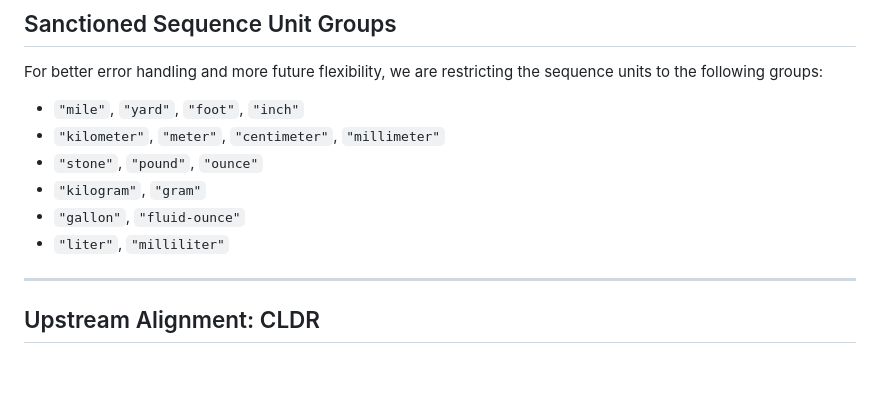
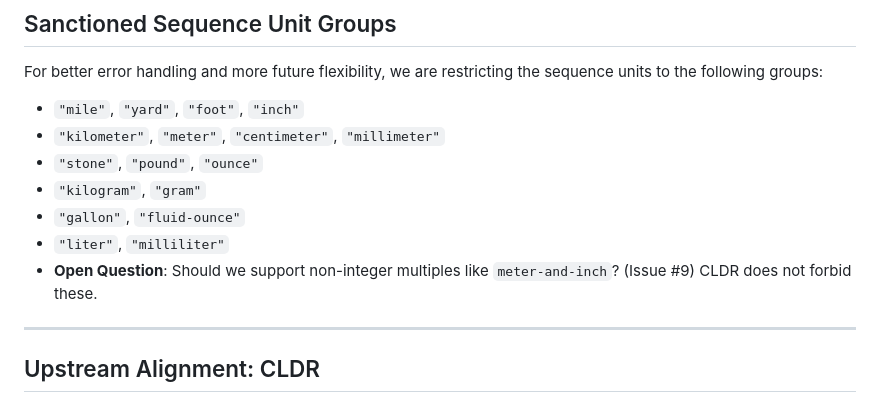
Before and after one commit to tc39/proposal-intl-sequence-units, a Markdown page: slides/stage_1_or_2.md, the part around the change. Drawn GitHub-style; blank space fills up the shorter version.

Commit message:
Move issue #9 discussion to a bullet point on Sanctioned Groups slide
Removed the separate slide for issue #9 and added it as an open question bullet point on the 'Sanctioned Sequence Unit Groups' slide.

Co-authored-by: Gemini <176961590+gemini-code-assist[bot]@users.noreply.github.com>

```diff
--- a/slides/stage_1_or_2.md
+++ b/slides/stage_1_or_2.md
@@ -149,6 +149,7 @@ For better error handling and more future flexibility, we are restricting the se
 - `"kilogram"`, `"gram"`
 - `"gallon"`, `"fluid-ounce"`
 - `"liter"`, `"milliliter"`
+- **Open Question**: Should we support non-integer multiples like `meter-and-inch`? (Issue #9) CLDR does not forbid these.
 
 ---
 
```
